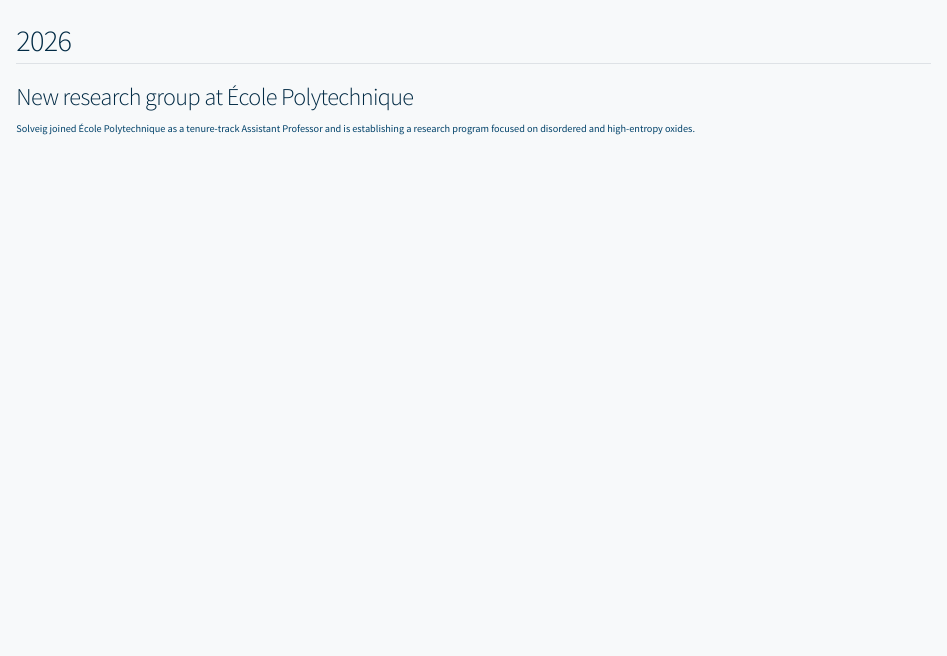
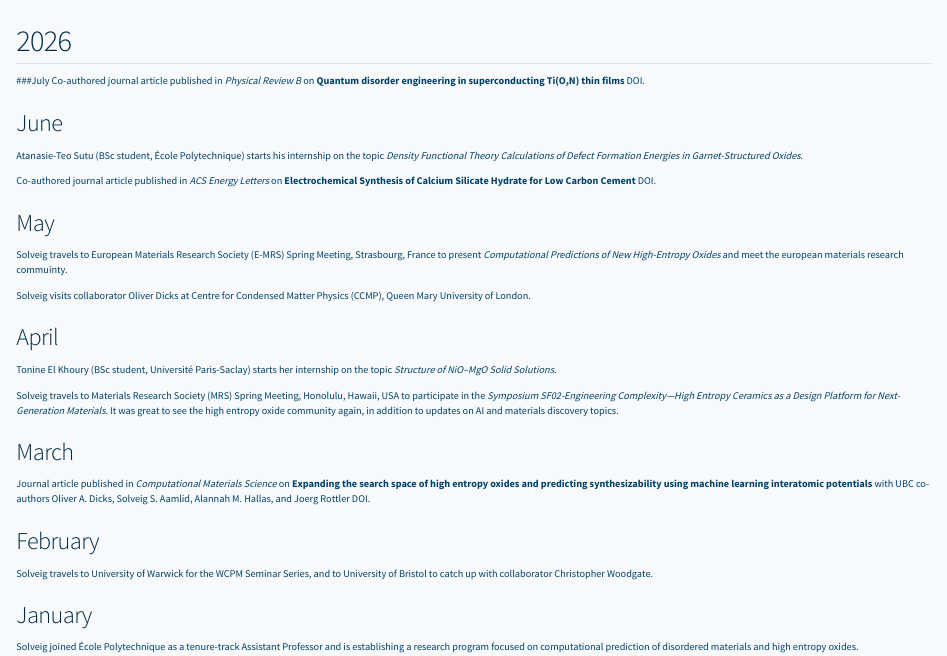
Before and after one commit to solveigaamlid/solveigaamlid.github.io, a Quarto document (news.qmd): the page in a window 1100 px wide, from its top. Rendered offline with R 4.5, knitr and Pandoc in place of Quarto, with nearby package versions.

Commit message:
Update news.qmd

```diff
--- a/news.qmd
+++ b/news.qmd
@@ -5,8 +4,29 @@
 
 ## 2026
 
-### New research group at École Polytechnique
+###July
+Co-authored journal article published in *Physical Review B* on **Quantum disorder engineering in superconducting Ti(O,N) thin films** [DOI](https://doi.org/10.1103/cjgd-fjh2).
 
-Solveig joined École Polytechnique as a tenure-track Assistant Professor and is establishing a research program focused on disordered and high-entropy oxides.
+### June
+Atanasie-Teo Sutu (BSc student, École Polytechnique) starts his internship on the topic *Density Functional Theory Calculations of Defect Formation Energies in Garnet-Structured Oxides*.
 
-<!-- Add future items above this line, newest first. -->
+Co-authored journal article published in *ACS Energy Letters* on **Electrochemical Synthesis of Calcium Silicate Hydrate for Low Carbon Cement** [DOI](https://doi.org/10.1021/acsenergylett.5c04150).
+
+### May
+Solveig travels to European Materials Research Society (E-MRS) Spring Meeting, Strasbourg, France to present *Computational Predictions of New High-Entropy Oxides* and meet the european materials research commuinty.
+
+Solveig visits collaborator Oliver Dicks at Centre for Condensed Matter Physics (CCMP), Queen Mary University of London.
+
+### April
+Tonine El Khoury (BSc student, Université Paris-Saclay) starts her internship on the topic *Structure of NiO–MgO Solid Solutions*.
+
+Solveig travels to Materials Research Society (MRS) Spring Meeting, Honolulu, Hawaii, USA to participate in the *Symposium SF02-Engineering Complexity—High Entropy Ceramics as a Design Platform for Next-Generation Materials*. It was great to see the high entropy oxide community again, in addition to updates on AI and materials discovery topics.
+
+### March
+Journal article published in *Computational Materials Science* on **Expanding the search space of high entropy oxides and predicting synthesizability using machine learning interatomic potentials** with UBC co-authors Oliver A. Dicks, Solveig S. Aamlid, Alannah M. Hallas, and Joerg Rottler [DOI](https://doi.org/10.1016/j.commatsci.2026.114581).
+
+### February
+Solveig travels to University of Warwick for the WCPM Seminar Series, and to University of Bristol to catch up with collaborator Christopher Woodgate.
+
+### January
+Solveig joined École Polytechnique as a tenure-track Assistant Professor and is establishing a research program focused on computational prediction of disordered materials and high entropy oxides.
```
Also changed, not shown: news.qmd (1 more changed lines).
